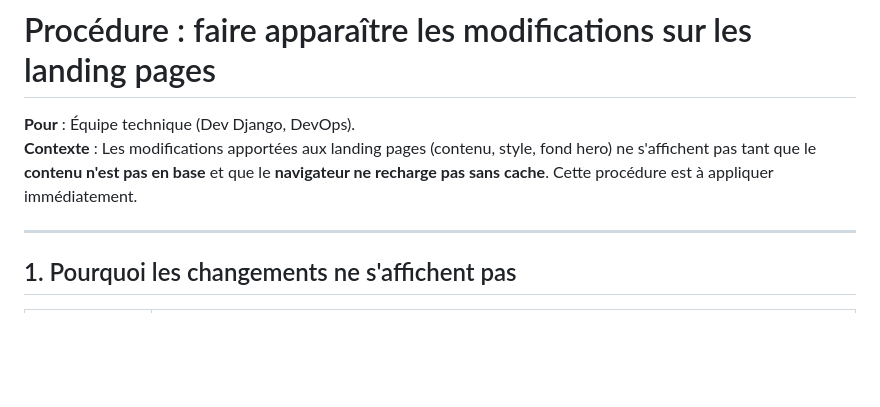
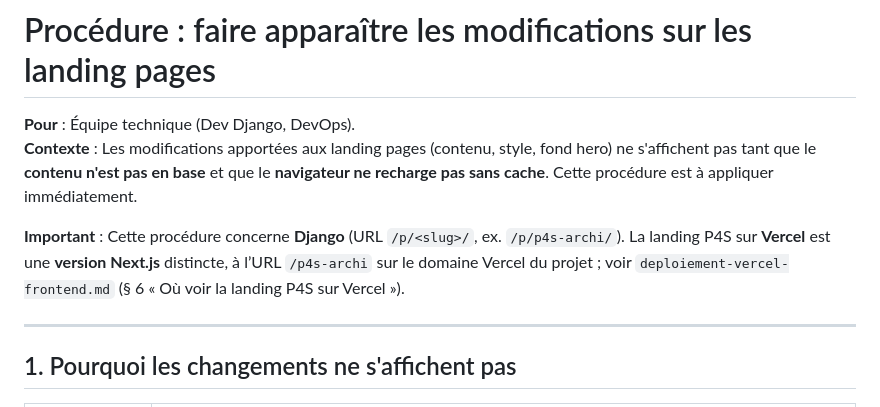
Before and after one commit to LucasTymen/lppp-oppy-ai, a Markdown page: docs/base-de-connaissances/procedure-modifications-landing-visible.md, the part around the change. Rendered like a GitHub page; blank space fills up the shorter version.

```diff
--- a/docs/base-de-connaissances/procedure-modifications-landing-visible.md
+++ b/docs/base-de-connaissances/procedure-modifications-landing-visible.md
@@ -2,6 +2,8 @@
 
 **Pour** : Équipe technique (Dev Django, DevOps).
 **Contexte** : Les modifications apportées aux landing pages (contenu, style, fond hero) ne s'affichent pas tant que le **contenu n'est pas en base** et que le **navigateur ne recharge pas sans cache**. Cette procédure est à appliquer immédiatement.
+
+**Important** : Cette procédure concerne **Django** (URL `/p/<slug>/`, ex. `/p/p4s-archi/`). La landing P4S sur **Vercel** est une **version Next.js** distincte, à l’URL `/p4s-archi` sur le domaine Vercel du projet ; voir `deploiement-vercel-frontend.md` (§ 6 « Où voir la landing P4S sur Vercel »).
 
 ---
 
```
Also changed, not shown: docs/base-de-connaissances/decisions.md (+2 -0 lines).
